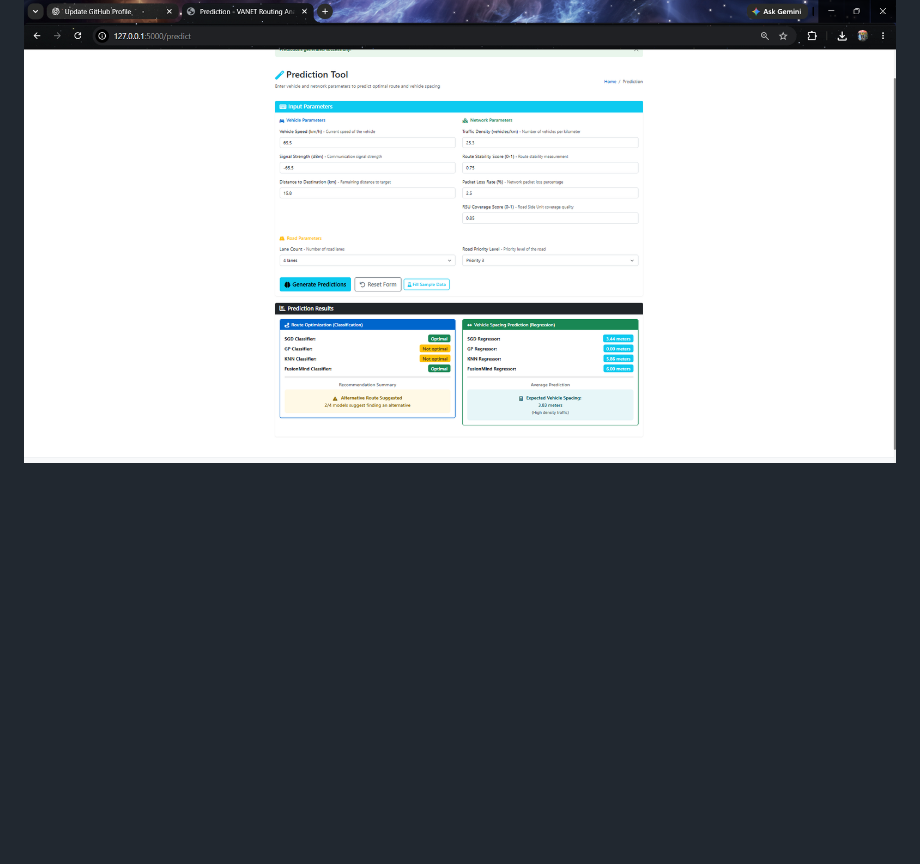
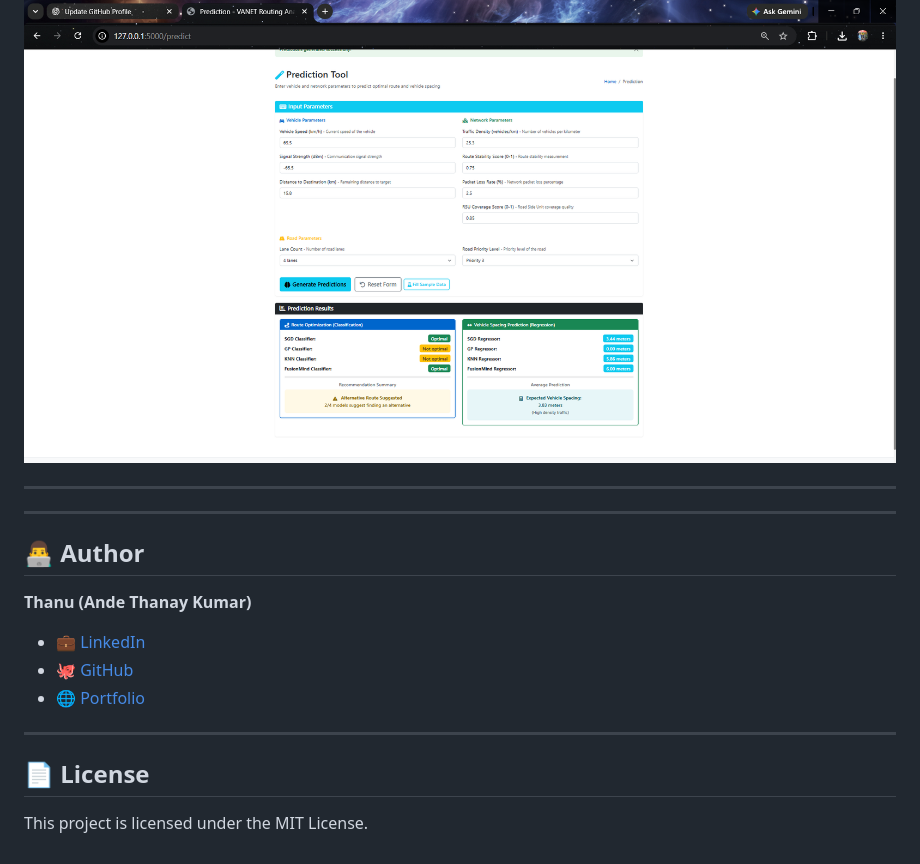
Before and after one commit to Thanaykumar-12/Hybrid-ML-Vehicle-Identification, a Markdown page: README.md, the part around the change. Rendered like a GitHub page; blank space fills up the shorter version.

Commit message:
Add author and project links to README
Added author information and license section to README.

```diff
--- a/README.md
+++ b/README.md
@@ -162,3 +162,21 @@ The prediction module accepts vehicle, network, and road parameters to generate
 The system displays classification results from multiple machine learning models and the predicted vehicle spacing.
 
 ![Prediction Output](screenshots/prediction-output.png)
+
+---
+
+---
+
+## 👨‍💻 Author
+
+**Thanu (Ande Thanay Kumar)**
+
+- 💼 [LinkedIn](https://www.linkedin.com/in/a-thanay-3b5880293/)
+- 🐙 [GitHub](https://github.com/Thanaykumar-12)
+- 🌐 [Portfolio](https://thanay11.netlify.app/)
+
+---
+
+## 📄 License
+
+This project is licensed under the MIT License.
```
